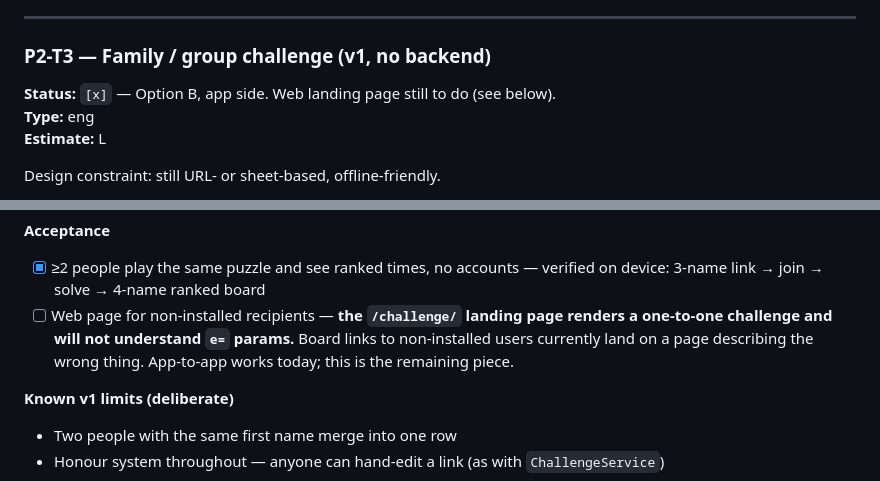
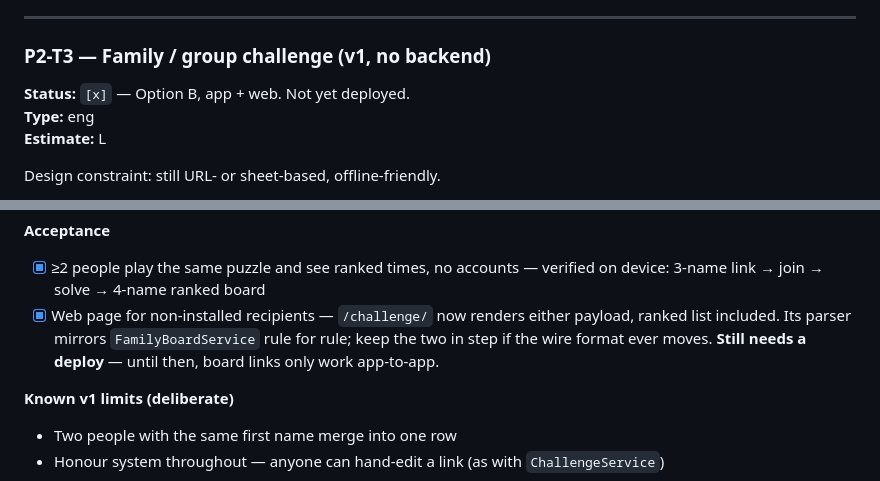
Before and after one commit to sambulosenda/bible-crossword-challenge, a Markdown page: roadmap/02-challenge-history-family.md, 2 parts joined by grey strips. Rendered like a GitHub page.

Commit message:
docs(roadmap): close T3's web half
The landing page now reads both payloads, so the one open box on T3 is done.
Records the coupling it created: the page's parser mirrors FamilyBoardService,
and the two have to move together if the wire format ever does.

Still undeployed, which is the difference between the feature working and the
feature working for anyone who hasn't installed the app yet.

```diff
--- a/roadmap/02-challenge-history-family.md
+++ b/roadmap/02-challenge-history-family.md
@@ -58,7 +58,7 @@ Beat-my-time is shipped. History + multi-person challenges turn one-off shares i
 
 ### P2-T3 — Family / group challenge (v1, no backend)
 
-**Status:** `[x]` — Option B, app side. Web landing page still to do (see below).
+**Status:** `[x]` — Option B, app + web. Not yet deployed.
 **Type:** eng
 **Estimate:** L
 
@@ -94,10 +94,10 @@ Your own row is never overwritten by a replay.
 **Acceptance**
 - [x] ≥2 people play the same puzzle and see ranked times, no accounts —
       verified on device: 3-name link → join → solve → 4-name ranked board
-- [ ] Web page for non-installed recipients — **the `/challenge/` landing page
-      renders a one-to-one challenge and will not understand `e=` params.** Board
-      links to non-installed users currently land on a page describing the wrong
-      thing. App-to-app works today; this is the remaining piece.
+- [x] Web page for non-installed recipients — `/challenge/` now renders either
+      payload, ranked list included. Its parser mirrors `FamilyBoardService`
+      rule for rule; keep the two in step if the wire format ever moves.
+      **Still needs a deploy** — until then, board links only work app-to-app.
 
 **Known v1 limits (deliberate)**
 - Two people with the same first name merge into one row
```
